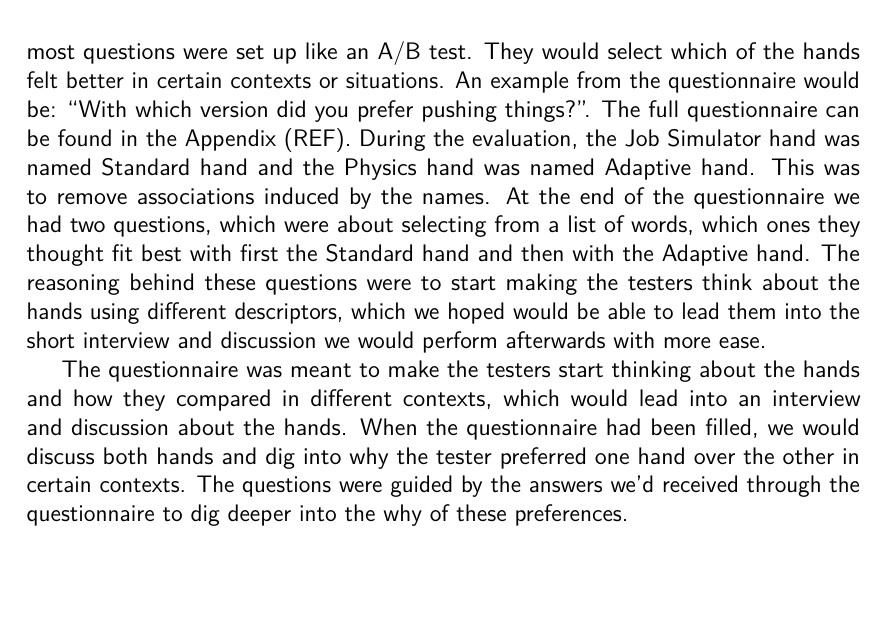
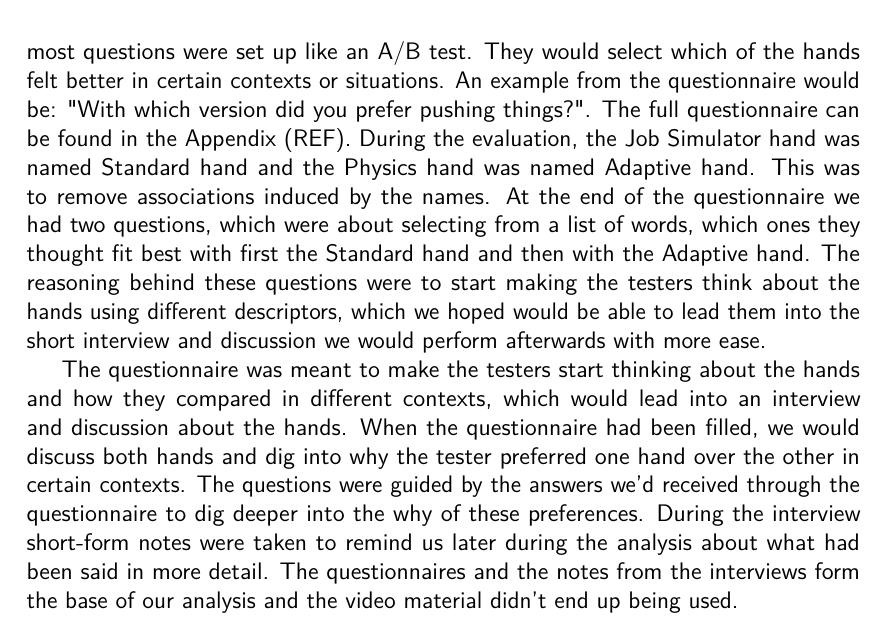
Before and after one commit to phillipphoenix/HandsVRThesis, a LaTeX thesis (preamble.tex, which reads experimentSetup.tex): part of page 71 of 79, cut so that both start at the same text, the shorter picture padded with empty space. Compiled offline with pdfLaTeX.

Commit message:
Updated the experimental setup to mention directly the use of short-form notes during the interview / discussion after the questionnaire.

```diff
--- a/experimentSetup.tex
+++ b/experimentSetup.tex
@@ -25,9 +25,9 @@ The evaluations ran in a structured manner one person at a time. Each person wou
 
 When the testers had gone through the instructions in the Dev World for both hands, we continued to Touchy Island. In Touchy Island we would not guide them with specific instructions, but allow them to freely move around and experience the interactions possible. Sometimes we would hint at certain interactions or features of Touchy Island, if the testers hadn't discovered them within a certain timeframe, but the second environment was meant for playing with the hands, while being reminded by the possibilities presented in the first environment. In Touchy Island the testers would also first evaluate our implementation of the Job Simulator hand before moving to the Physics hand, which each took 5 to 10 minutes. During the evaluations we would record both the screen and through the webcam of the computer running the tests the testers themselves, where permission was given. This material was saved to be able to look back, if any issues should come up later during the analysis of the evaluations.
 
-After the evaluations were over, we asked the testers to fill in a questionnaire, where most questions were set up like an A/B test. They would select which of the hands felt better in certain contexts or situations. An example from the questionnaire would be: “With which version did you prefer pushing things?”. The full questionnaire can be found in the Appendix (REF). During the evaluation, the Job Simulator hand was named Standard hand and the Physics hand was named Adaptive hand. This was to remove associations induced by the names. At the end of the questionnaire we had two questions, which were about selecting from a list of words, which ones they thought fit best with first the Standard hand and then with the Adaptive hand. The reasoning behind these questions were to start making the testers think about the hands using different descriptors, which we hoped would be able to lead them into the short interview and discussion we would perform afterwards with more ease.
+After the evaluations were over, we asked the testers to fill in a questionnaire, where most questions were set up like an A/B test. They would select which of the hands felt better in certain contexts or situations. An example from the questionnaire would be: "With which version did you prefer pushing things?". The full questionnaire can be found in the Appendix (REF). During the evaluation, the Job Simulator hand was named Standard hand and the Physics hand was named Adaptive hand. This was to remove associations induced by the names. At the end of the questionnaire we had two questions, which were about selecting from a list of words, which ones they thought fit best with first the Standard hand and then with the Adaptive hand. The reasoning behind these questions were to start making the testers think about the hands using different descriptors, which we hoped would be able to lead them into the short interview and discussion we would perform afterwards with more ease.
 
-The questionnaire was meant to make the testers start thinking about the hands and how they compared in different contexts, which would lead into an interview and discussion about the hands. When the questionnaire had been filled, we would discuss both hands and dig into why the tester preferred one hand over the other in certain contexts. The questions were guided by the answers we'd received through the questionnaire to dig deeper into the why of these preferences.
+The questionnaire was meant to make the testers start thinking about the hands and how they compared in different contexts, which would lead into an interview and discussion about the hands. When the questionnaire had been filled, we would discuss both hands and dig into why the tester preferred one hand over the other in certain contexts. The questions were guided by the answers we'd received through the questionnaire to dig deeper into the why of these preferences. During the interview short-form notes were taken to remind us later during the analysis about what had been said in more detail. The questionnaires and the notes from the interviews form the base of our analysis and the video material didn't end up being used.
 
 \begin{table}[h]
 \centering
```
